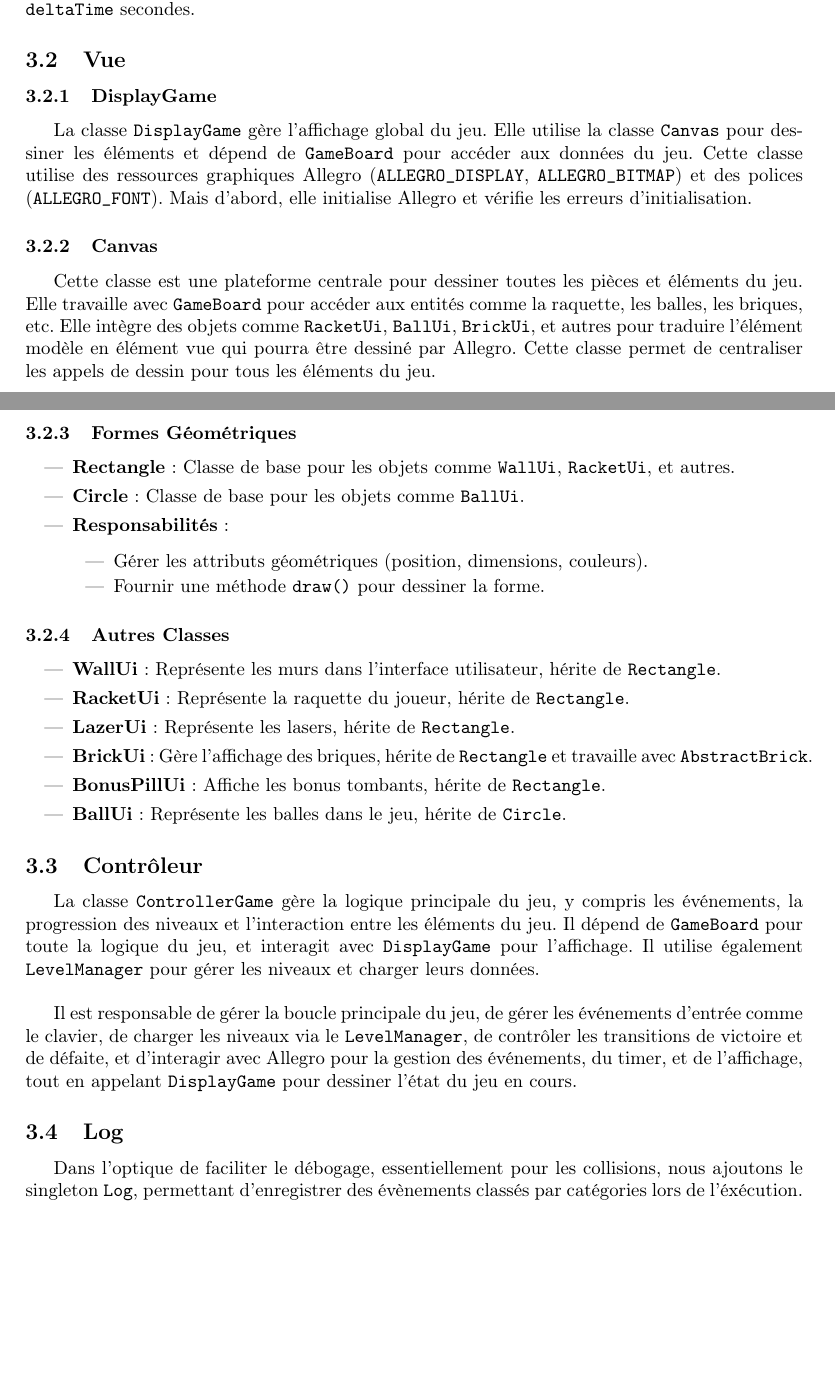
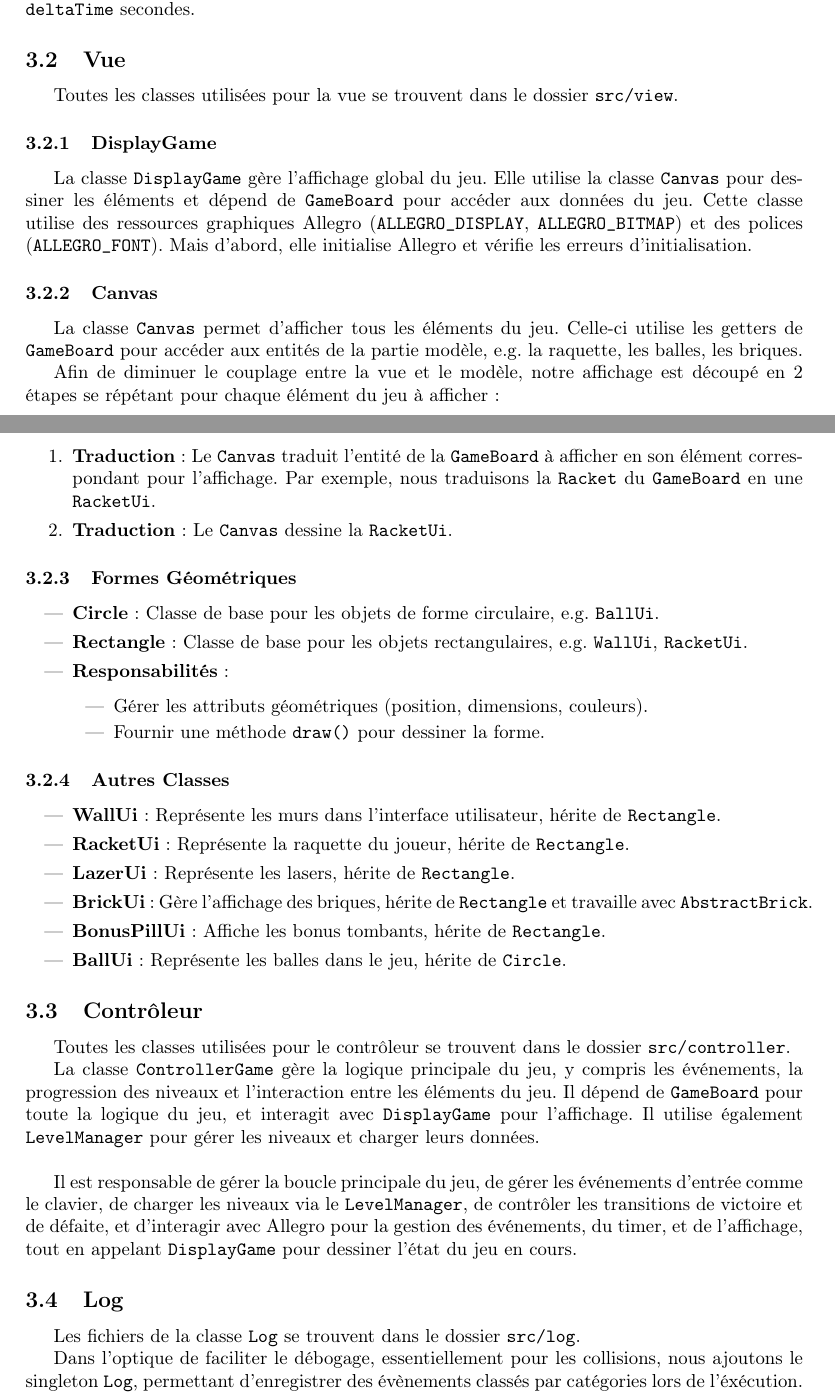
Before and after one commit to LuxySs-Evr5/RaquetteBaballe, a LaTeX document (rapport/rapport.ltx): two parts of pages 7 and 8 of 10, joined at a grey line, cut so that both start at the same text, the shorter picture padded with empty space. Compiled offline with pdfLaTeX.

Commit message:
rapport still working on it

```diff
--- a/rapport/rapport.ltx
+++ b/rapport/rapport.ltx
@@ -374,30 +372,48 @@ autre \texttt{RectangleShape}. La méthode \texttt{update} permet de faire
 monter le bonus de la distance qu'il aurait parcouru après \texttt{deltaTime}
 secondes.
 
-\subsection{Vue} \subsubsection{DisplayGame} La classe \texttt{DisplayGame}
-gère l'affichage global du jeu. Elle utilise la classe \texttt{Canvas} pour
-dessiner les éléments et dépend de \texttt{GameBoard} pour accéder aux données
-du jeu. Cette classe utilise des ressources graphiques Allegro
-(\texttt{ALLEGRO\_DISPLAY}, \texttt{ALLEGRO\_BITMAP}) et des polices
-(\texttt{ALLEGRO\_FONT}). Mais d'abord, elle  initialise Allegro et vérifie les
-erreurs d'initialisation.
+\subsection{Vue}
 
-\subsubsection{Canvas} Cette classe est une plateforme centrale pour dessiner
-toutes les pièces et éléments du jeu. Elle travaille avec \texttt{GameBoard}
-pour accéder aux entités comme la raquette, les balles, les briques, etc. Elle
-intègre des objets comme \texttt{RacketUi}, \texttt{BallUi}, \texttt{BrickUi},
-et autres pour traduire l'élément modèle en élément vue qui pourra être dessiné
-par Allegro. Cette classe permet de centraliser les appels de dessin pour tous
-les éléments du jeu.
+Toutes les classes utilisées pour la vue se trouvent dans le dossier
+\texttt{src/view}.
+
+\subsubsection{DisplayGame}
+
+La classe \texttt{DisplayGame} gère l'affichage global du jeu. Elle utilise la
+classe \texttt{Canvas} pour dessiner les éléments et dépend de
+\texttt{GameBoard} pour accéder aux données du jeu. Cette classe utilise des
+ressources graphiques Allegro (\texttt{ALLEGRO\_DISPLAY},
+\texttt{ALLEGRO\_BITMAP}) et des polices (\texttt{ALLEGRO\_FONT}). Mais
+d'abord, elle  initialise Allegro et vérifie les erreurs d'initialisation.
+
+\subsubsection{Canvas}
+
+La classe \texttt{Canvas} permet d'afficher tous les éléments du jeu. Celle-ci
+utilise les getters de \texttt{GameBoard} pour accéder aux entités de la partie
+modèle, e.g. la raquette, les balles, les briques.
+
+Afin de diminuer le couplage entre la vue et le modèle, notre affichage est
+découpé en 2 étapes se répétant pour chaque élément du jeu à afficher:
+
+\begin{enumerate}
+
+    \item \textbf{Traduction} : Le \texttt{Canvas} traduit l'entité de la
+        \texttt{GameBoard} à afficher en son élément correspondant pour
+        l'affichage. Par exemple, nous traduisons la \texttt{Racket} du
+        \texttt{GameBoard} en une \texttt{RacketUi}.
+
+    \item \textbf{Traduction} : Le \texttt{Canvas} dessine la \texttt{RacketUi}.
+
+\end{enumerate}
 
 \subsubsection{Formes Géométriques}
 \begin{itemize}
 
-    \item \textbf{Rectangle} : Classe de base pour les objets comme
-        \texttt{WallUi}, \texttt{RacketUi}, et autres.
+    \item \textbf{Circle} : Classe de base pour les objets de forme circulaire,
+        e.g. \texttt{BallUi}.
 
-    \item \textbf{Circle} : Classe de base pour les objets comme
-        \texttt{BallUi}.
+    \item \textbf{Rectangle} : Classe de base pour les objets rectangulaires,
+        e.g. \texttt{WallUi}, \texttt{RacketUi}.
 
     \item \textbf{Responsabilités} :
 
@@ -437,6 +453,9 @@ les éléments du jeu.
 
 \subsection{Contrôleur}
 
+Toutes les classes utilisées pour le contrôleur se trouvent dans le dossier
+\texttt{src/controller}.
+
 La classe \texttt{ControllerGame} gère la logique principale du jeu, y compris
 les événements, la progression des niveaux et l'interaction entre les éléments
 du jeu. Il dépend de \texttt{GameBoard} pour toute la logique du jeu, et
@@ -452,6 +471,9 @@ en cours.
 
 \subsection{Log}
 
+Les fichiers de la classe \texttt{Log} se trouvent dans le dossier
+\texttt{src/log}.
+
 Dans l'optique de faciliter le débogage, essentiellement pour les collisions,
 nous ajoutons le singleton \texttt{Log}, permettant d'enregistrer des
 évènements classés par catégories lors de l'éxécution. Nous pouvons activer ou
```
Also changed, not shown: rapport/rapport.pdf, rapport/rapport.ltx (54 more changed lines).
